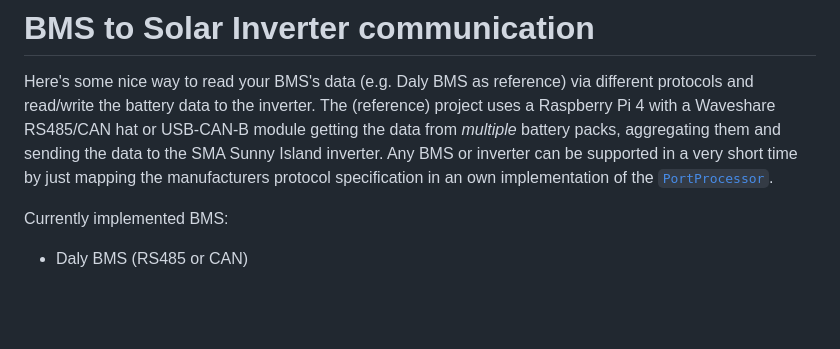
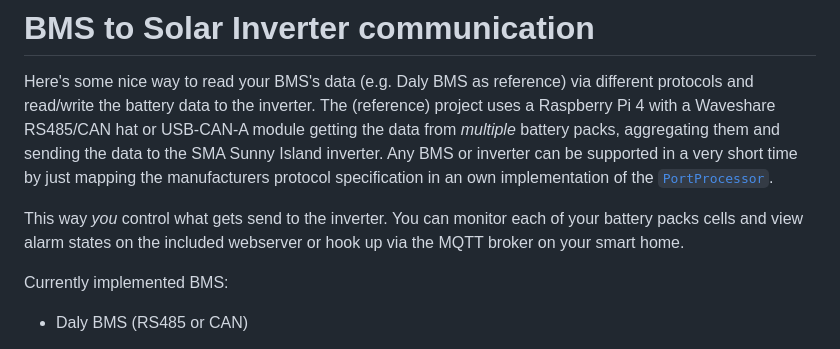
Before and after one commit to ai-republic/bms-to-inverter, a Markdown page: README.md, the part around the change. GitHub-like rendering; blank space fills up the shorter version.

```diff
--- a/README.md
+++ b/README.md
@@ -1,8 +1,11 @@
 # BMS to Solar Inverter communication
 
 Here's some nice way to read your BMS's data (e.g. Daly BMS as reference) via different protocols and read/write the battery data to the inverter.
-The (reference) project uses a Raspberry Pi 4 with a Waveshare RS485/CAN hat or USB-CAN-B module getting the data from _multiple_ battery packs, aggregating them and sending the data to the SMA Sunny Island inverter.
+The (reference) project uses a Raspberry Pi 4 with a Waveshare RS485/CAN hat or USB-CAN-A module getting the data from _multiple_ battery packs, aggregating them and sending the data to the SMA Sunny Island inverter.
 Any BMS or inverter can be supported in a very short time by just mapping the manufacturers protocol specification in an own implementation of the [`PortProcessor`](https://github.com/ai-republic/bms-to-inverter/blob/main/core-api/src/main/java/com/airepublic/bmstoinverter/core/PortProcessor.java).
+
+This way _you_ control what gets send to the inverter.
+You can monitor each of your battery packs cells and view alarm states on the included webserver or hook up via the MQTT broker on your smart home.
 
 Currently implemented BMS:
 * Daly BMS (RS485 or CAN)
```
